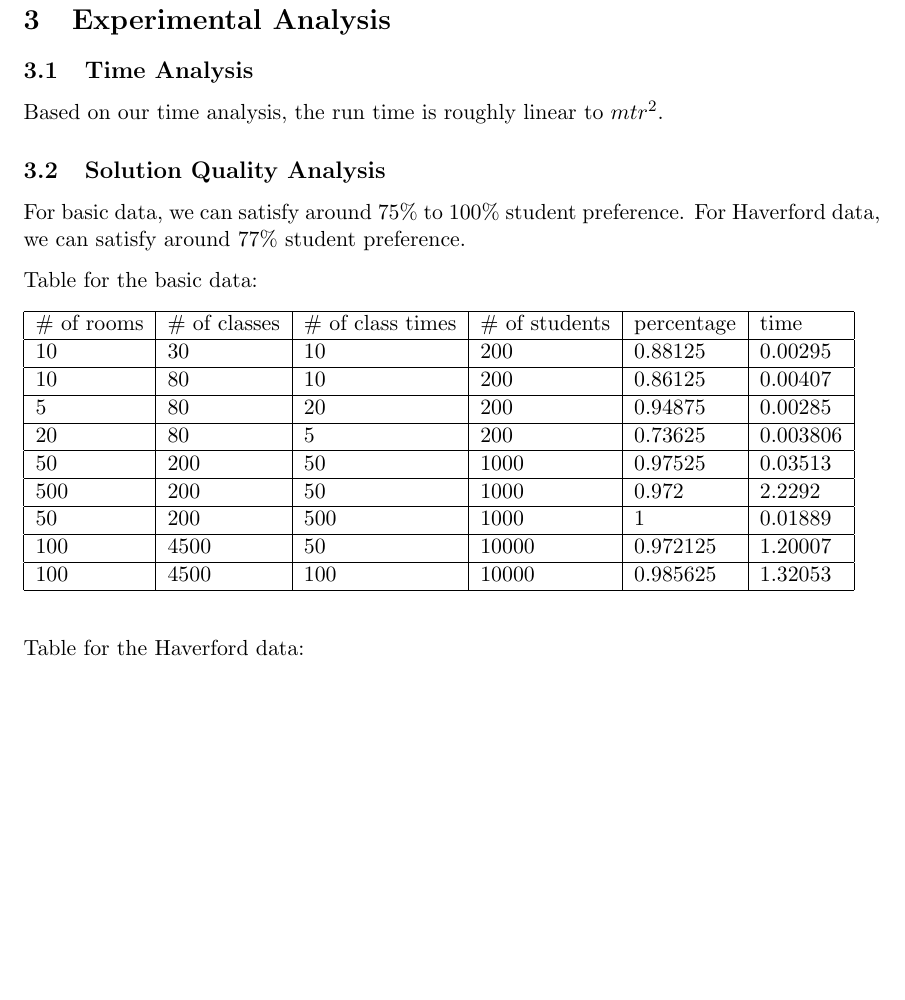
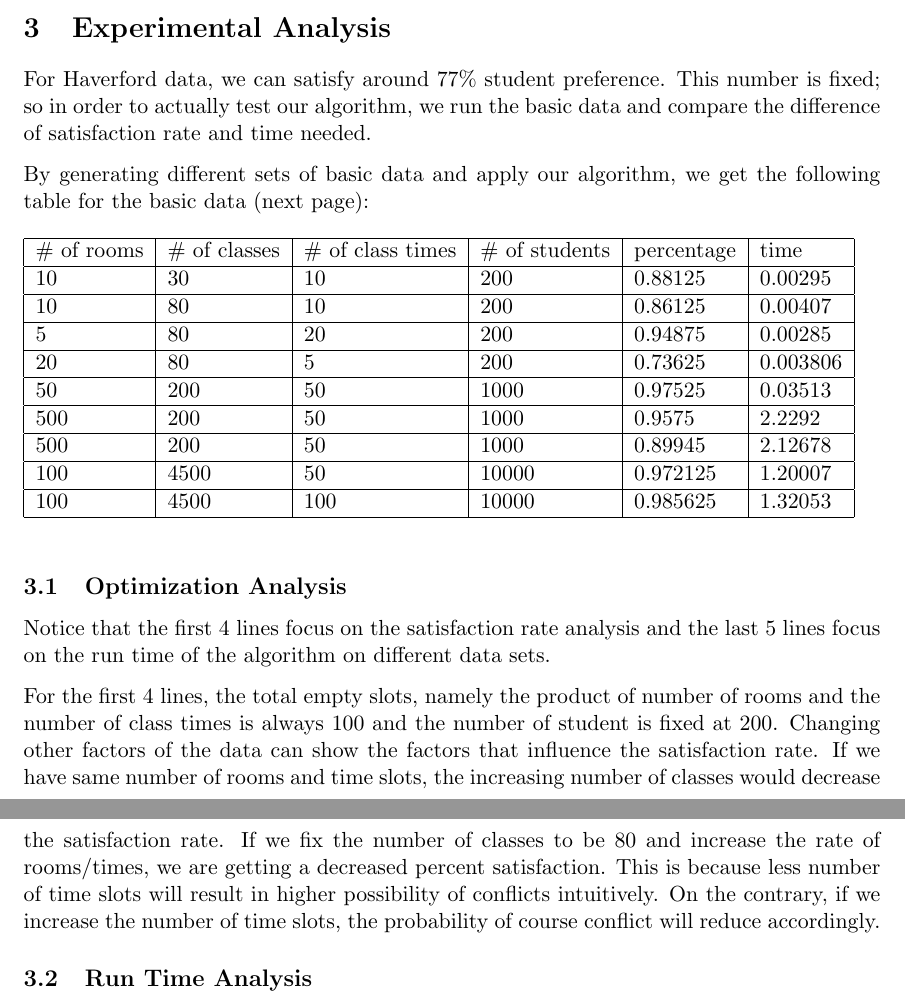
Before and after one commit to yuge97/CS340-Group-Pj-1, a LaTeX document (main.tex): part of page 9 of 10 before the commit and two parts of pages 8 and 9 of 10 after it, the two joined at a grey line, cut so that both start at the same text, the shorter picture padded with empty space. Compiled offline with pdfLaTeX.

Commit message:
Solution quality analysis. Not complete yet

```diff
--- a/main.tex
+++ b/main.tex
@@ -324,11 +324,11 @@ We didn't concern the courses that Haverford students took in Bryn Mawr, which m
 \section{Experimental Analysis}
-\subsection{Time Analysis}
-Based on our time analysis, the run time is roughly linear to $mtr^2$.
+%\subsection{Time Analysis}
+%Based on our time analysis, the run time is roughly linear to $mr^2 + nl$.
 
-\subsection{Solution Quality Analysis}
-For basic data, we can satisfy around 75\% to 100\% student preference. For Haverford data, we can satisfy around 77\% student preference.
+%\subsection{Solution Quality Analysis}
+For Haverford data, we can satisfy around 77\% student preference. This number is fixed; so in order to actually test our algorithm, we run the basic data and compare the difference of satisfaction rate and time needed.
 
-Table for the basic data:
+By generating different sets of basic data and apply our algorithm, we get the following table for the basic data (next page):
 \begin{table}[h]
 \begin{tabular}{|l|l|l|l|l|l|}
 \hline
@@ -338,14 +338,17 @@ Table for the basic data:
 5           & 80            & 20                & 200            & 0.94875    & 0.00285  \\ \hline
 20          & 80            & 5                 & 200            & 0.73625    & 0.003806 \\ \hline
 50          & 200           & 50                & 1000           & 0.97525    & 0.03513  \\ \hline
-500         & 200           & 50                & 1000           & 0.972      & 2.2292   \\ \hline
-50          & 200           & 500               & 1000           & 1          & 0.01889  \\ \hline
+500         & 200           & 50                & 1000           & 0.9575     & 2.2292   \\ \hline
+500         & 200           & 50                & 1000           & 0.89945    & 2.12678  \\ \hline
 100         & 4500          & 50                & 10000          & 0.972125   & 1.20007  \\ \hline
 100         & 4500          & 100               & 10000          & 0.985625   & 1.32053  \\ \hline
 \end{tabular}
 \end{table}
+\subsection{Optimization Analysis}
+Notice that the first 4 lines focus on the satisfaction rate analysis and the last 5 lines focus on the run time of the algorithm on different data sets.
 
-Table for the Haverford data:
+For the first 4 lines, the total empty slots, namely the product of number of rooms and the number of class times is always 100 and the number of student is fixed at 200. Changing other factors of the data can show the factors that influence the satisfaction rate. If we have same number of rooms and time slots, the increasing number of classes would decrease the satisfaction rate. If we fix the number of classes to be 80 and increase the rate of rooms/times, we are getting a decreased percent satisfaction. This is because less number of time slots will result in higher possibility of conflicts intuitively. On the contrary, if we increase the number of time slots, the probability of course conflict will reduce accordingly.
+\subsection{Run Time Analysis}
 
 
 % we are satisfying around \%80 student preference. However, we are not considering time slot overlapping. In other words, for two time slots one from 1 to 4 pm on Monday, and the other one from 1 to 2 pm on Monday, we are considering them as non overlapping slots. Thus the actual quality of Haverford data should be worse 80\%. Based on out time analysis, the runtime is roughly linear to $mtr$. For $mrt$ as small as a few hundreds, the program runs within 0.001 seconds. For $mrt$ around 30000, the program runs around 0.01 seconds. For $mrt$ as large as 2 millions, the program runs around 0.4 second. Roughly speaking, the runtime of the algorithm is proportional to $mtr$.
```
Also changed, not shown: main.tex (2 more changed lines).
